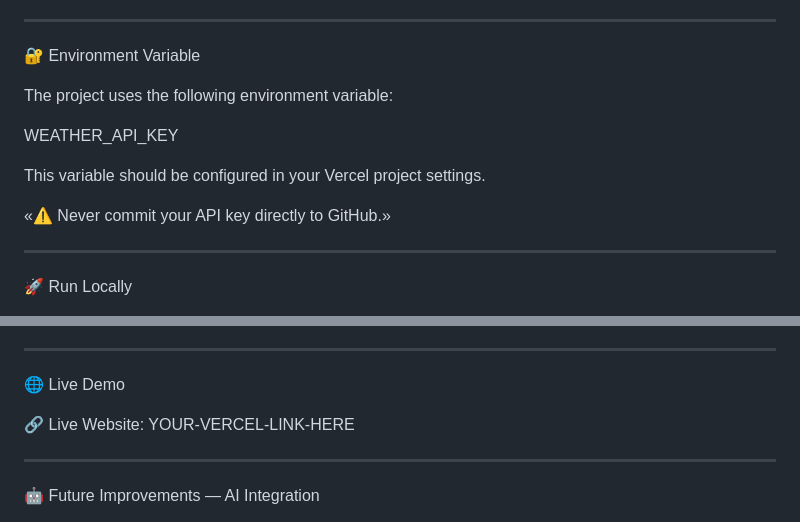
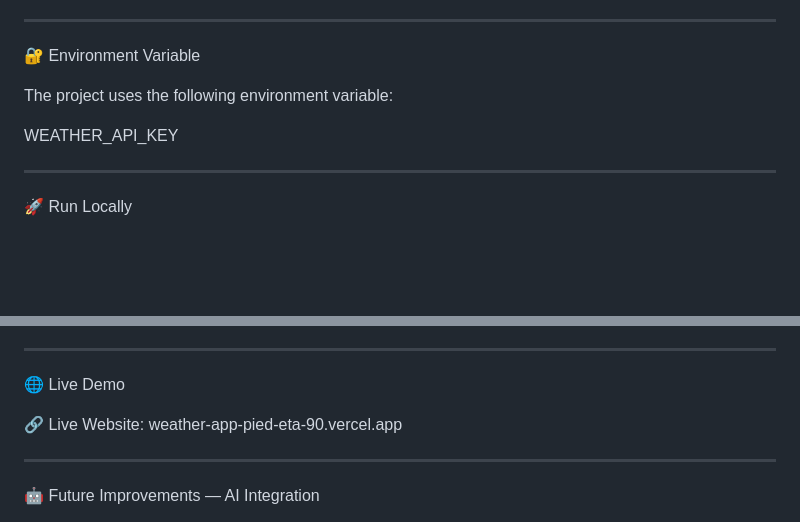
Before and after one commit to RachnaGarg-commits/weather-app, a Markdown page: README.md, 2 parts joined by grey strips. Drawn GitHub-style; blank space fills up the shorter version.

```diff
--- a/README.md
+++ b/README.md
@@ -89,10 +89,6 @@ The project uses the following environment variable:
 
 WEATHER_API_KEY
 
-This variable should be configured in your Vercel project settings.
-
-«⚠️ Never commit your API key directly to GitHub.»
-
 ---
 
 🚀 Run Locally
@@ -122,7 +118,7 @@ Open the local URL provided by Vercel in your browser.
 🌐 Live Demo
 
 🔗 Live Website:
-YOUR-VERCEL-LINK-HERE
+weather-app-pied-eta-90.vercel.app
 
 ---
 
```
Also changed, not shown: other parts of README.md (+0 -2 lines).
